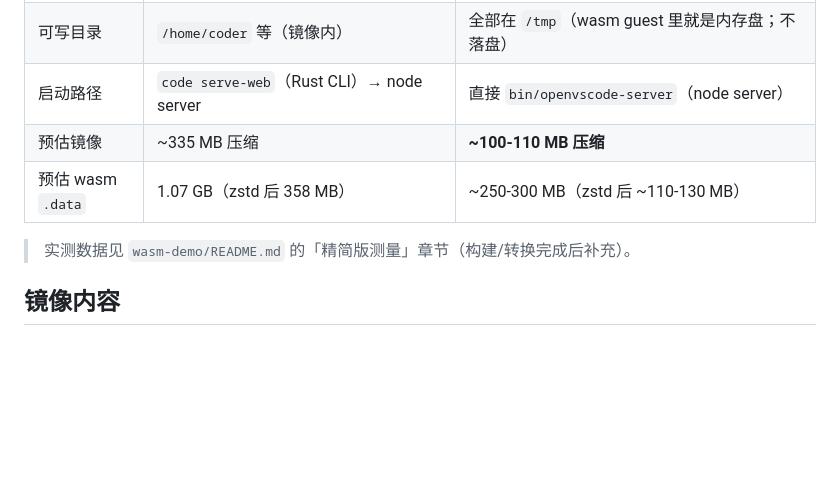
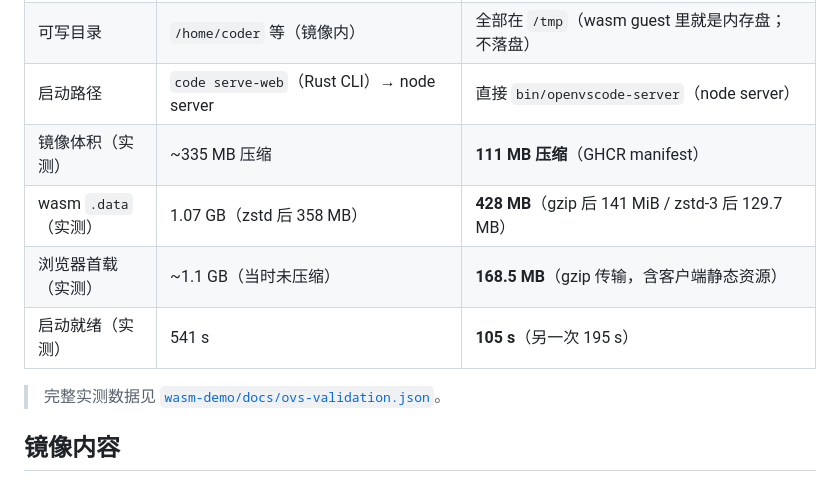
Before and after one commit to FRTI64/web-vscode, a Markdown page: wasm-openvscode/README.md, the part around the change. GitHub-like rendering; blank space fills up the shorter version.

```diff
--- a/wasm-openvscode/README.md
+++ b/wasm-openvscode/README.md
@@ -10,10 +10,12 @@ linux-x64 tarball 构建，目标是让 **container2wasm 转出来的 wasm 镜
 | 基础 | debian + 微软 VS Code CLI + 预热 web server cache（738 MB） | debian-slim + OpenVSCode Server tarball（~74 MB 压缩 / 244 MB 解压） |
 | 可写目录 | `/home/coder` 等（镜像内） | 全部在 `/tmp`（wasm guest 里就是内存盘；不落盘） |
 | 启动路径 | `code serve-web`（Rust CLI）→ node server | 直接 `bin/openvscode-server`（node server） |
-| 预估镜像 | ~335 MB 压缩 | **~100-110 MB 压缩** |
-| 预估 wasm `.data` | 1.07 GB（zstd 后 358 MB） | ~250-300 MB（zstd 后 ~110-130 MB） |
+| 镜像体积（实测） | ~335 MB 压缩 | **111 MB 压缩**（GHCR manifest） |
+| wasm `.data`（实测） | 1.07 GB（zstd 后 358 MB） | **428 MB**（gzip 后 141 MiB / zstd-3 后 129.7 MB） |
+| 浏览器首载（实测） | ~1.1 GB（当时未压缩） | **168.5 MB**（gzip 传输，含客户端静态资源） |
+| 启动就绪（实测） | 541 s | **105 s**（另一次 195 s） |
 
-> 实测数据见 `wasm-demo/README.md` 的「精简版测量」章节（构建/转换完成后补充）。
+> 完整实测数据见 [`wasm-demo/docs/ovs-validation.json`](../wasm-demo/docs/ovs-validation.json)。
 
 ## 镜像内容
 
```
Also changed, not shown: README.md (+4 -0 lines), wasm-demo/README.md (+26 -1 lines), wasm-demo/docs/ovs-wasm-page.png (added), 3 other files.
